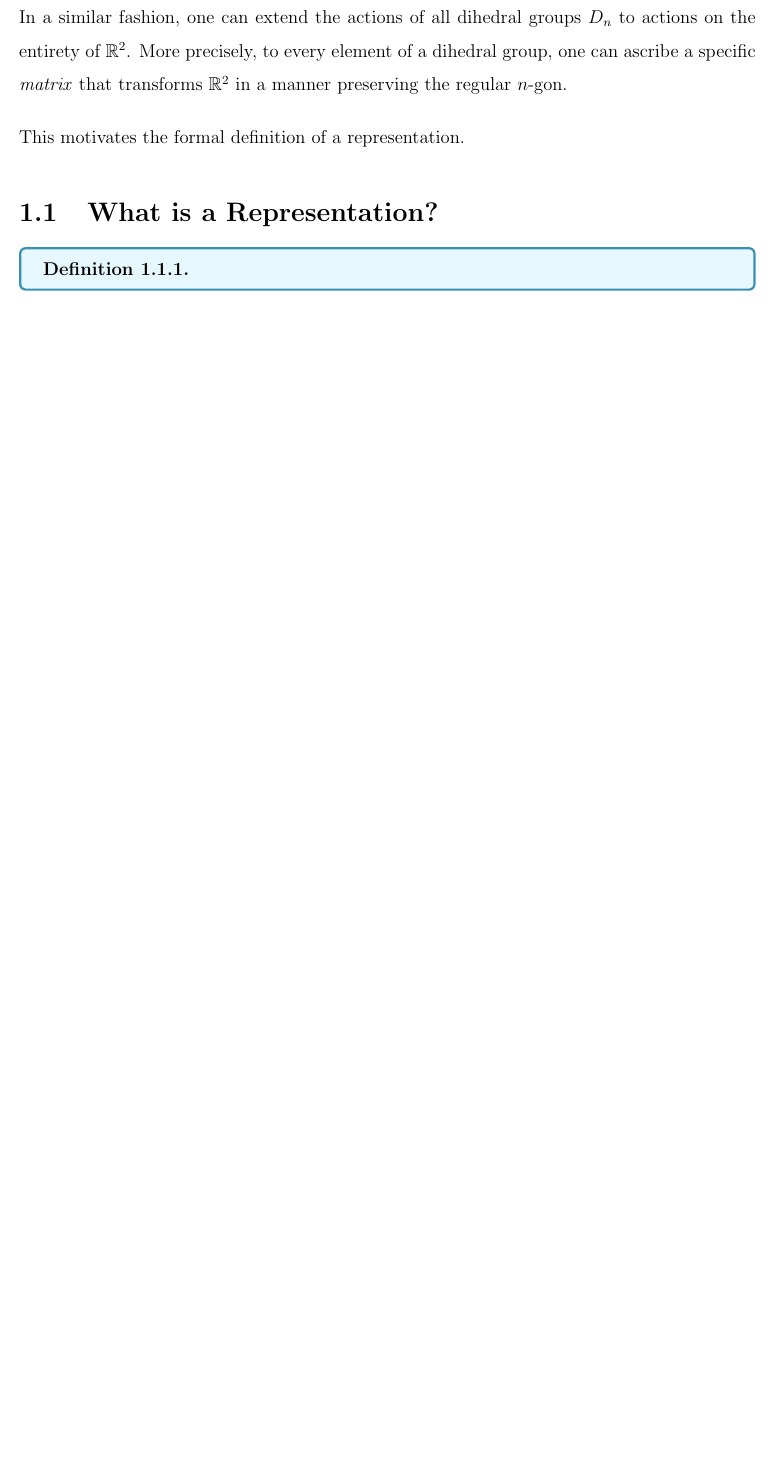
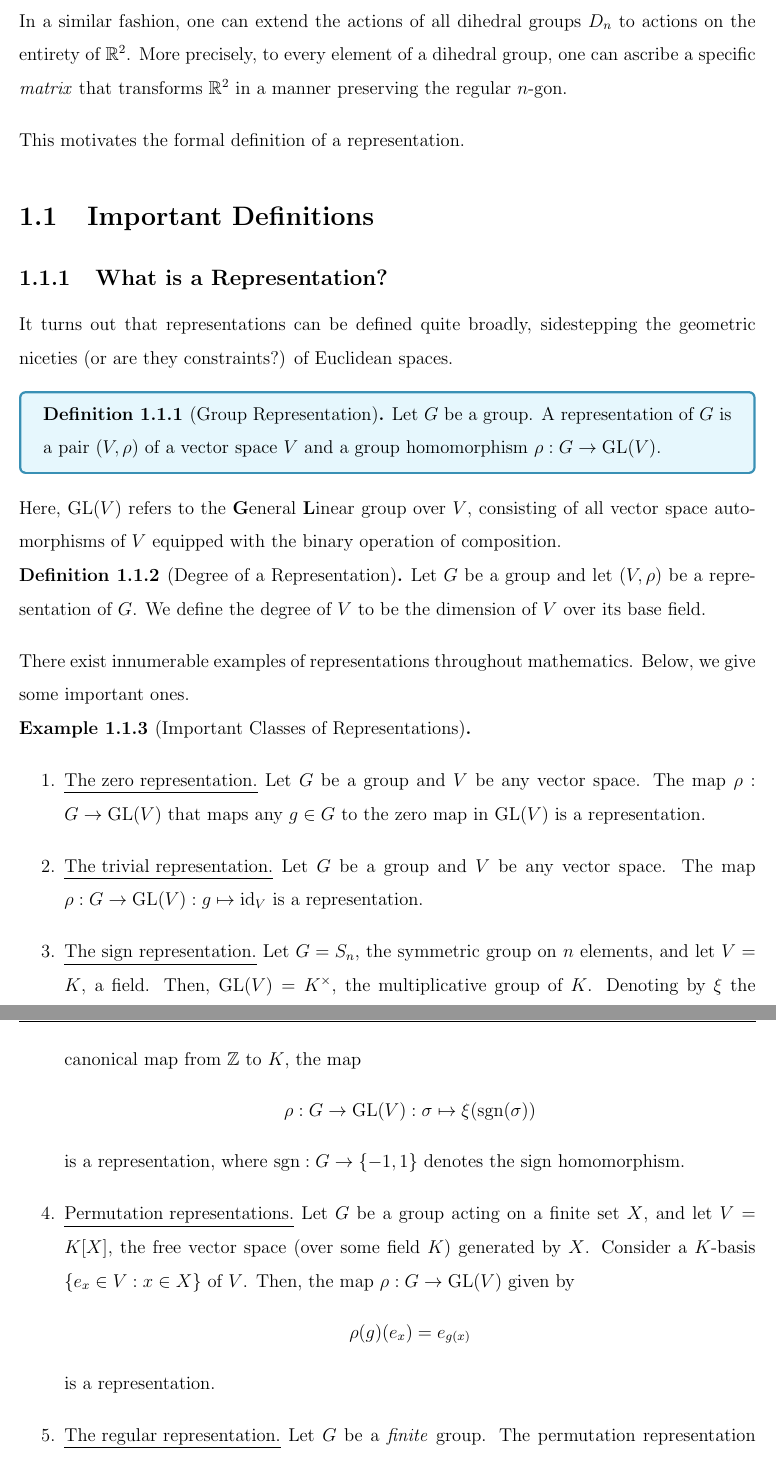
Before and after one commit to thefundamentaltheor3m/RepTheoryEPFL, a LaTeX thesis (main.tex, which reads Chapters/1_Intro/1_1_Imp_Defs.tex, TeX_Setup/environments.tex, TeX_Setup/packages.tex): part of page 4 of 4 before the commit and two parts of pages 4 and 5 of 6 after it, the two joined at a grey line, cut so that both start at the same text, the shorter picture padded with empty space. Compiled offline with pdfLaTeX.

Commit message:
Finishing a bunch of subsections

```diff
--- /dev/null
+++ b/Chapters/1_Intro/1_1_Imp_Defs.tex
@@ -0,0 +1,39 @@
+\section{Important Definitions}
+
+\subsection{What is a Representation?}
+
+It turns out that representations can be defined quite broadly, sidestepping the geometric niceties (or are they constraints?) of Euclidean spaces.
+
+\begin{boxdefinition}[Group Representation]
+    Let $G$ be a group. A representation of $G$ is a pair $\parenth{V, \rho}$ of a vector space $V$ and a group homomorphism $\rho : G \to \GL{V}$.
+\end{boxdefinition}
+
+Here, $\GL{V}$ refers to the \textbf{G}eneral \textbf{L}inear group over $V$, consisting of all vector space automorphisms of $V$ equipped with the binary operation of composition.
+
+\begin{definition}[Degree of a Representation]
+    \letgv. We define the degree of $V$ to be the dimension of $V$ over its base field.
+\end{definition}
+
+There exist innumerable examples of representations throughout mathematics. Below, we give some important ones.
+
+\begin{example}[Important Classes of Representations]
+    \hfill
+    \begin{enumerate}
+        \item \underline{The zero representation.} \letg\ and $V$ be any vector space. The map $\rho : G \to \GL{V}$ that maps any $g \in G$ to the zero map in $\GL{V}$ is a representation.
+
+        \item \underline{The trivial representation.} \letg\ and $V$ be any vector space. The map $\rho : G \to \GL{V} : g \mapsto \id_{V}$ is a representation.
+
+        \item \underline{The sign representation.} Let $G = S_n$, the symmetric group on $n$ elements, and let $V = K$, a field. Then, $\GL{V} = K^{\times}$, the multiplicative group of $K$. Denoting by $\xi$ the canonical map from $\Z$ to $K$, the map
+        \begin{align*}
+            \rho : G \to \GL{V} : \sigma \mapsto \xiof{\sgn{\sigma}}
+        \end{align*}
+        is a representation, where $\operatorname{sgn} : G \to \set{-1,1}$ denotes the sign homomorphism.
+
+        \item \underline{Permutation representations.} Let $G$ be a group acting on a finite set $X$, and let $V = K[X]$, the free vector space (over some field $K$) generated by $X$. Consider a $K$-basis $\set{e_x \in V : x \in X}$ of $V$. Then, the map $\rho : G \to \GL{V}$ given by
+        \begin{align*}
+            \rhoof{g}\!\parenth{e_x} &= e_{g(x)}
+        \end{align*}
+        is a representation.
+
+        \item \underline{The regular representation.} Let $G$ be a \textit{finite} group. The permutation representation corresponding to the canonical action of $G$ on itself by left-multiplication gives a representation of $G$ over $K[G]$, the free $K$-vector space generated by the set $G$.
+    \end{enumerate}
@@ -0,0 +63,5 @@
+\end{definition}
+
+The point of morphisms of representations is to be able to move from one vector space to another without losing the structural information captured by the representation. This is precisely illustrated in \eqref{Ch1:eq:cd_rep_map}.
+
+\subsection{Subrepresentations}
--- a/TeX_Setup/environments.tex
+++ b/TeX_Setup/environments.tex
@@ -1,19 +1,13 @@
 \usepackage{amsthm}
 
 \newtheorem*{theorem*}{Theorem}
-\newtheorem{theorem}{Theorem}%[section]
+\newtheorem{theorem}{Theorem}[section]
 \newtheorem{corollary}[theorem]{Corollary}%[theorem]
 \newtheorem{lemma}[theorem]{Lemma}
 \newtheorem{claim}[theorem]{Claim}
 \newtheorem{conjecture}[theorem]{Conjecture}
 \newtheorem{algorithm}[theorem]{Algorithm}
 \newtheorem{proposition}[theorem]{Proposition}
-\newtheorem{example}[theorem]{Example}
-\newenvironment{boxexample}{
-    \begin{tcolorbox}\begin{example}
-}{
-    \end{example}\end{tcolorbox}
-}
 \newtheorem{problem}{Problem}
 \newenvironment{boxproblem}{
     \begin{tcolorbox}[colback=orange!3!white,colframe=orange!70!black]\begin{problem}
@@ -37,9 +31,15 @@
 \newtheorem*{solution}{Solution}
 
 \theoremstyle{definition}
-\newtheorem{definition}{Definition}[section]
+\newtheorem{definition}[theorem]{Definition}
 \newenvironment{boxdefinition}{
     \begin{tcolorbox}[colback=cyan!10!white,colframe=cyan!70!black]\begin{definition}
 }{
     \end{definition}\end{tcolorbox}
 }
+\newtheorem{example}[theorem]{Example}
+\newenvironment{boxexample}{
+    \begin{tcolorbox}\begin{example}
+}{
+    \end{example}\end{tcolorbox}
+}
--- a/TeX_Setup/packages.tex
+++ b/TeX_Setup/packages.tex
@@ -8,7 +8,7 @@
 \usepackage{csquotes}
 \usepackage{pdfpages}
 
-\usepackage[a4paper, total={6.6in, 9in}, textheight=720pt, voffset=35pt, footnotesep=25pt]{geometry} % Adjust margins as necessary
+\usepackage[a4paper, total={6.6in, 8in}, textheight=680pt, voffset=32pt, footnotesep=25pt]{geometry} % Adjust margins as necessary
 
 \usepackage{xfrac}
 \usepackage{cancel}
--- a/TeX_Setup/shortcuts.tex
+++ b/TeX_Setup/shortcuts.tex
@@ -90,6 +90,7 @@
 \newcommand{\eutot}[1]{\phi\!\parenth{#1}}  % Euler's Totient Function
 \newcommand{\phiof}[1]{\varphi\!\parenth{#1}}
 \newcommand{\xiof}[1]{\xi\!\parenth{#1}}
+\newcommand{\rhoof}[1]{\rho\!\parenth{#1}}
 
 \newcommand{\inj}{\hookrightarrow}
 \newcommand{\surj}{\twoheadrightarrow}
@@ -107,10 +108,8 @@
 \newcommand{\matsq}[2]{\mathbf{M}_{{#1} \times {#1}}\!\parenth{\mathbb{#2}}}
 \newcommand{\MnR}{\mathbf{M}_{n}\!\parenth{\real}}
 \newcommand{\Mn}[2]{\mathbf{M}_{#1}\!\parenth{#2}}
-\newcommand{\GL}[2]{\mathbf{GL}_{#1}\!\parenth{{#2}}}
-\newcommand{\SL}[2]{\mathbf{SL}_{#1}\!\parenth{\mathbb{#2}}}
-\newcommand{\GLnR}{\GL{n}{\R}}
-\newcommand{\SLnR}{\SL{n}{\R}}
+\newcommand{\GL}[1]{\operatorname{GL}\!\parenth{#1}}
+\newcommand{\SL}[1]{\operatorname{SL}\!\parenth{#1}}
 
 \newcommand{\Span}[1]{\mathrm{Sp}\!\parenth{#1}}
 
@@ -192,6 +191,8 @@
 
 \newcommand{\Spec}[1]{\operatorname{Spec}\!\parenth{#1}}
 
+\newcommand{\id}{\operatorname{id}}
+
 % NUMBER SETS:
 
 \newcommand{\real}{\mathbb{R}}
@@ -216,3 +217,9 @@
 \newcommand{\ergo}{\therefore}
 \newcommand{\bcos}{\because}
 \newcommand{\st}{\text{ s.t. }}
+
+
+% BOILERPLATE
+
+\newcommand{\letg}{Let $G$ be a group}
+\newcommand{\letgv}{\letg\ and let $\parenth{V, \rho}$ be a representation of $G$}
```
Also changed, not shown: Chapters/1_Intro/1_Intro.tex (renamed from Chapters/1_Intro.tex, +1 -5 lines), main.tex (+1 -1 lines), TeX_Outputs/main.pdf, Chapters/1_Intro/1_1_Imp_Defs.tex (23 more changed lines).
